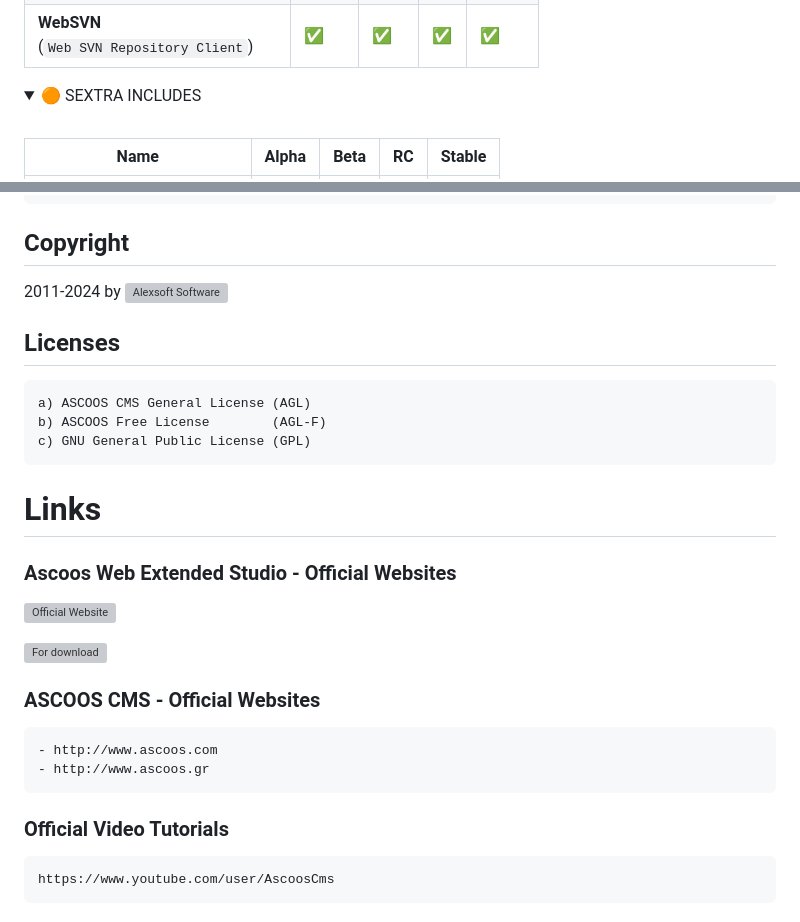
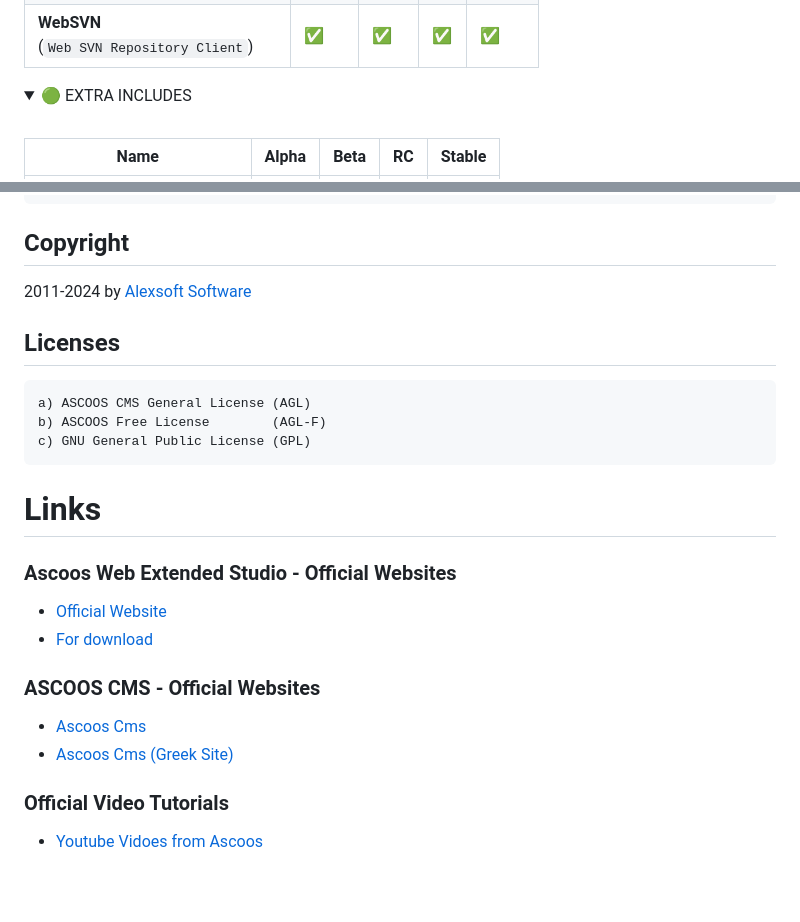
Before and after one commit to ascoos/awes, a Markdown page: README.md, 2 parts joined by grey strips. Rendered like a GitHub page; folded sections open; blank space fills up the shorter version; grey boxes are pictures that could not be loaded.

```diff
--- a/README.md
+++ b/README.md
@@ -154,7 +154,7 @@ Click on each option to open the content.
 
 <details>
 <summary>
-  🟠 SEXTRA INCLUDES
+  🟢 EXTRA INCLUDES
 </summary>
  <br>
 
@@ -250,7 +250,7 @@ Supported Windows Versions
 
 ## Copyright
 
-2011-2024 by ![Alexsoft Software](https://www.alexsoft.gr)
+2011-2024 by [Alexsoft Software](https://www.alexsoft.gr)
 
 
 
@@ -264,15 +264,14 @@ Supported Windows Versions
 # Links
 
 ### Ascoos Web Extended Studio - Official Websites
-![Official Website](https://awes.ascoos.com)
-
-![For download](https://sourceforge.net/projects/ascoos-web-extended-studio)
+  - [Official Website](https://awes.ascoos.com)
+  - [For download](https://sourceforge.net/projects/ascoos-web-extended-studio)
 
 
 ### ASCOOS CMS - Official Websites
-    - http://www.ascoos.com
-    - http://www.ascoos.gr
+  - [Ascoos Cms](http://www.ascoos.com)
+  - [Ascoos Cms (Greek Site)](http://www.ascoos.gr)
 
 
 ###  Official Video Tutorials
-    https://www.youtube.com/user/AscoosCms
+  - [Youtube Vidoes from Ascoos](https://www.youtube.com/user/AscoosCms)
```
Also changed, not shown: other parts of README.md (+1 -1 lines).
